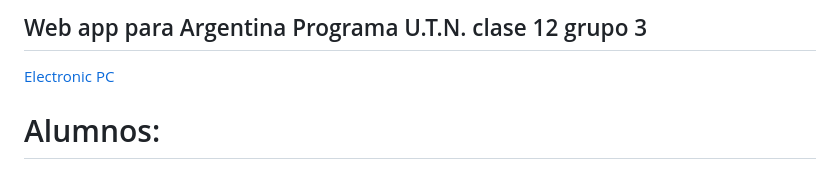
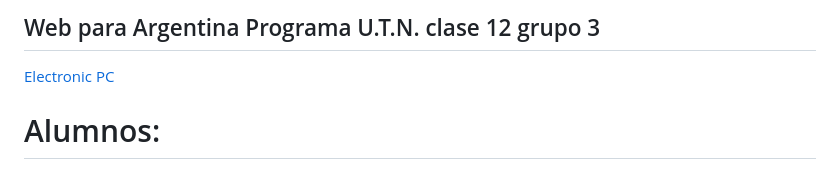
Before and after one commit to odv144/argProTpFinal, a Markdown page: README.md, the part around the change. Drawn GitHub-style.

```diff
--- a/README.md
+++ b/README.md
@@ -1,4 +1,4 @@
-## Web app para Argentina Programa U.T.N. clase 12 grupo 3
+## Web para Argentina Programa U.T.N. clase 12 grupo 3
 
 
 [Electronic PC](https://odv144.github.io/argProTpFinal/index.html)
```
